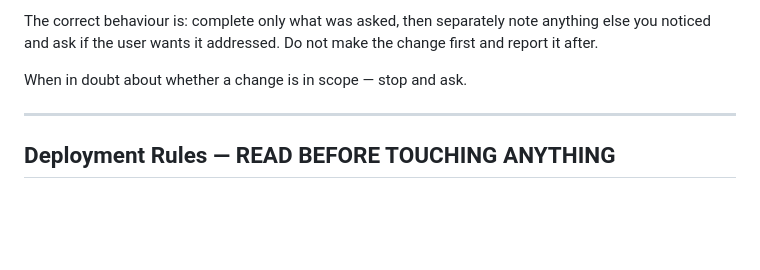
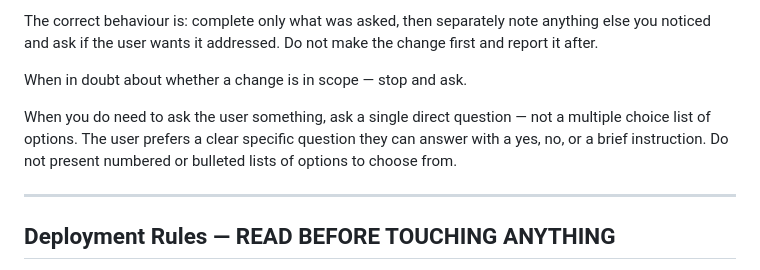
Before and after one commit to battlebadger-rpg/Hookshot, a Markdown page: CLAUDE.md, the part around the change. Rendered like a GitHub page; blank space fills up the shorter version.

Commit message:
Update CLAUDE.md: add single-question preference to Ask Before Acting
Co-Authored-By: Claude Sonnet 4.6 <noreply@anthropic.com>

```diff
--- a/CLAUDE.md
+++ b/CLAUDE.md
@@ -16,6 +16,8 @@ This includes:
 The correct behaviour is: complete only what was asked, then separately note anything else you noticed and ask if the user wants it addressed. Do not make the change first and report it after.
 
 When in doubt about whether a change is in scope — stop and ask.
+
+When you do need to ask the user something, ask a single direct question — not a multiple choice list of options. The user prefers a clear specific question they can answer with a yes, no, or a brief instruction. Do not present numbered or bulleted lists of options to choose from.
 
 ---
 
```
